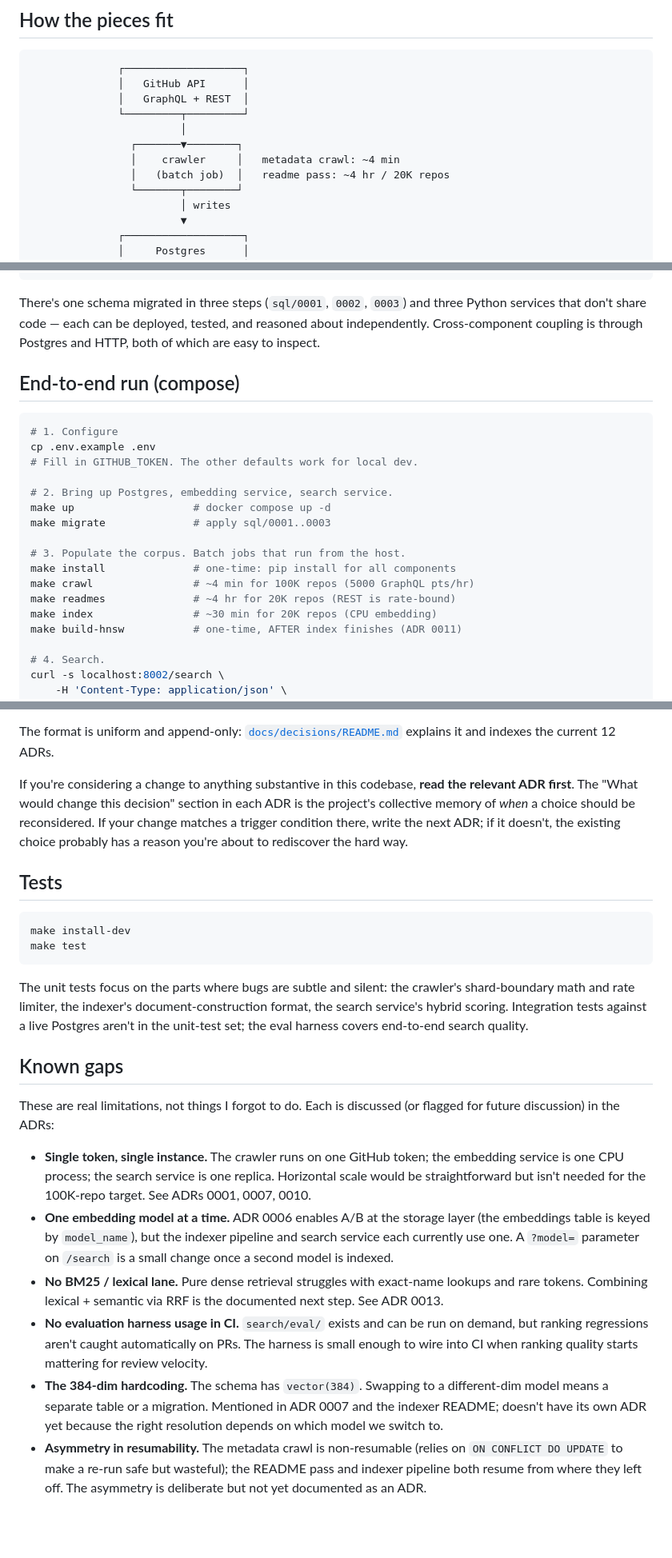
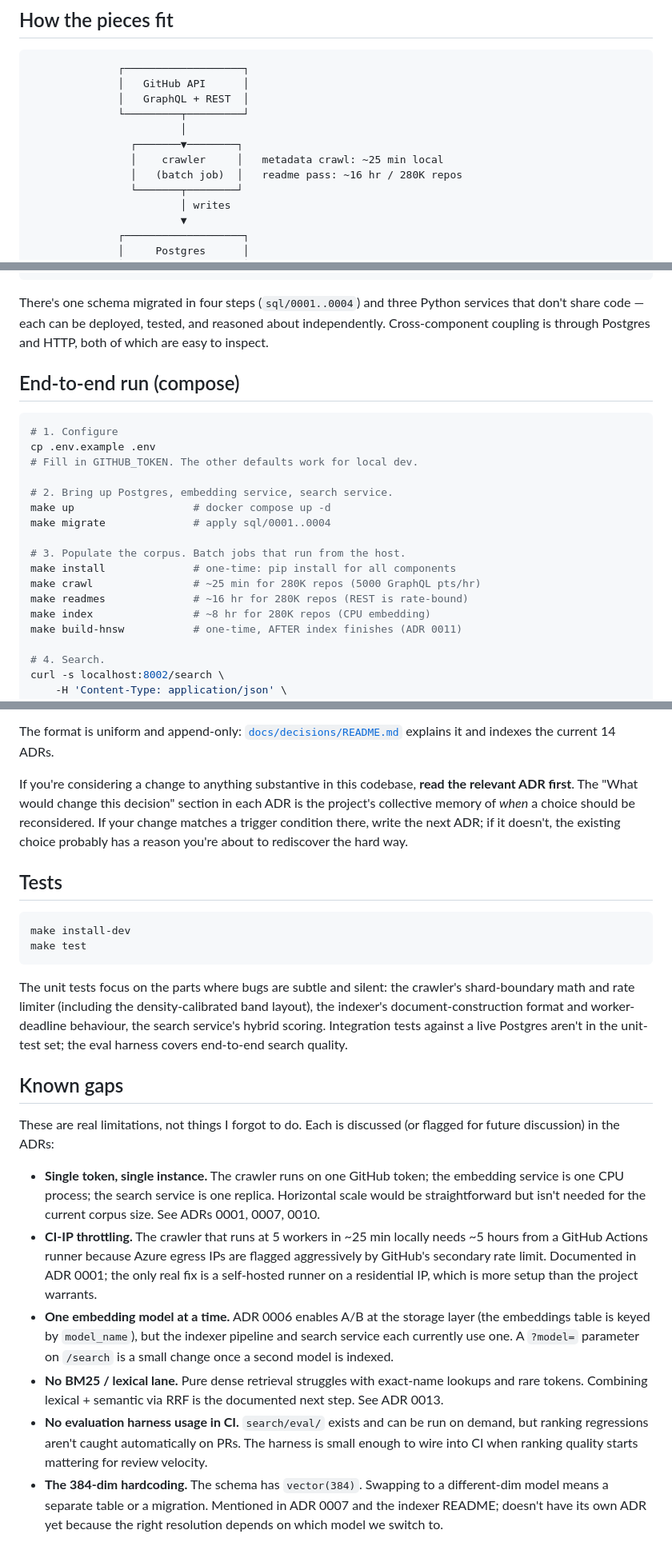
Before and after one commit to feynma1h/gitsearch, a Markdown page: README.md, 3 parts joined by grey strips. Shown at 80% size. Rendered like a GitHub page; blank space fills up the shorter version.

````diff
--- a/README.md
+++ b/README.md
@@ -78,8 +88,8 @@ database; they don't share Python imports.
               └─────────┬─────────┘
                         │
                 ┌───────▼────────┐
-                │    crawler     │   metadata crawl: ~4 min
-                │   (batch job)  │   readme pass: ~4 hr / 20K repos
+                │    crawler     │   metadata crawl: ~25 min local
+                │   (batch job)  │   readme pass: ~16 hr / 280K repos
                 └───────┬────────┘
                         │ writes
                         ▼
@@ -107,10 +117,10 @@ database; they don't share Python imports.
                                               (pgvector + HNSW)
 ```
 
-There's one schema migrated in three steps (`sql/0001`, `0002`, `0003`)
-and three Python services that don't share code — each can be deployed,
-tested, and reasoned about independently. Cross-component coupling is
-through Postgres and HTTP, both of which are easy to inspect.
+There's one schema migrated in four steps (`sql/0001..0004`) and three
+Python services that don't share code — each can be deployed, tested,
+and reasoned about independently. Cross-component coupling is through
+Postgres and HTTP, both of which are easy to inspect.
 
 ## End-to-end run (compose)
 
@@ -121,13 +131,13 @@ cp .env.example .env
 
 # 2. Bring up Postgres, embedding service, search service.
 make up                   # docker compose up -d
-make migrate              # apply sql/0001..0003
+make migrate              # apply sql/0001..0004
 
 # 3. Populate the corpus. Batch jobs that run from the host.
 make install              # one-time: pip install for all components
-make crawl                # ~4 min for 100K repos (5000 GraphQL pts/hr)
-make readmes              # ~4 hr for 20K repos (REST is rate-bound)
-make index                # ~30 min for 20K repos (CPU embedding)
+make crawl                # ~25 min for 280K repos (5000 GraphQL pts/hr)
+make readmes              # ~16 hr for 280K repos (REST is rate-bound)
+make index                # ~8 hr for 280K repos (CPU embedding)
 make build-hnsw           # one-time, AFTER index finishes (ADR 0011)
 
 # 4. Search.
@@ -203,7 +257,7 @@ conditions under which the decision should be revisited.
 
 The format is uniform and append-only:
 [`docs/decisions/README.md`](docs/decisions/README.md) explains it and
-indexes the current 12 ADRs.
+indexes the current 14 ADRs.
 
 If you're considering a change to anything substantive in this codebase,
 **read the relevant ADR first**. The "What would change this decision"
@@ -220,10 +274,11 @@ make test
 ```
 
 The unit tests focus on the parts where bugs are subtle and silent:
-the crawler's shard-boundary math and rate limiter, the indexer's
-document-construction format, the search service's hybrid scoring.
-Integration tests against a live Postgres aren't in the unit-test
-set; the eval harness covers end-to-end search quality.
+the crawler's shard-boundary math and rate limiter (including the
+density-calibrated band layout), the indexer's document-construction
+format and worker-deadline behaviour, the search service's hybrid
+scoring. Integration tests against a live Postgres aren't in the
+unit-test set; the eval harness covers end-to-end search quality.
 
 ## Known gaps
 
@@ -233,7 +288,13 @@ discussed (or flagged for future discussion) in the ADRs:
 - **Single token, single instance.** The crawler runs on one GitHub
   token; the embedding service is one CPU process; the search service
   is one replica. Horizontal scale would be straightforward but isn't
-  needed for the 100K-repo target. See ADRs 0001, 0007, 0010.
+  needed for the current corpus size. See ADRs 0001, 0007, 0010.
+- **CI-IP throttling.** The crawler that runs at 5 workers in ~25 min
+  locally needs ~5 hours from a GitHub Actions runner because Azure
+  egress IPs are flagged aggressively by GitHub's secondary rate
+  limit. Documented in ADR 0001; the only real fix is a self-hosted
+  runner on a residential IP, which is more setup than the project
+  warrants.
 - **One embedding model at a time.** ADR 0006 enables A/B at the storage
   layer (the embeddings table is keyed by `model_name`), but the
   indexer pipeline and search service each currently use one. A
@@ -251,8 +312,3 @@ discussed (or flagged for future discussion) in the ADRs:
   Mentioned in ADR 0007 and the indexer README; doesn't have its own
   ADR yet because the right resolution depends on which model we
   switch to.
-- **Asymmetry in resumability.** The metadata crawl is non-resumable
-  (relies on `ON CONFLICT DO UPDATE` to make a re-run safe but
-  wasteful); the README pass and indexer pipeline both resume from
-  where they left off. The asymmetry is deliberate but not yet
-  documented as an ADR.
````
Also changed, not shown: other parts of README.md (+62 -8 lines), docs/decisions/0014-chunked-actions-refresh.md (added, +151 -0 lines).
